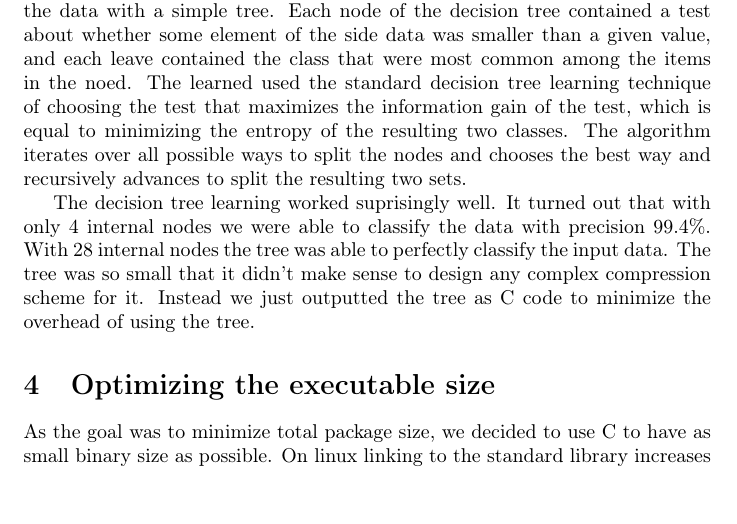
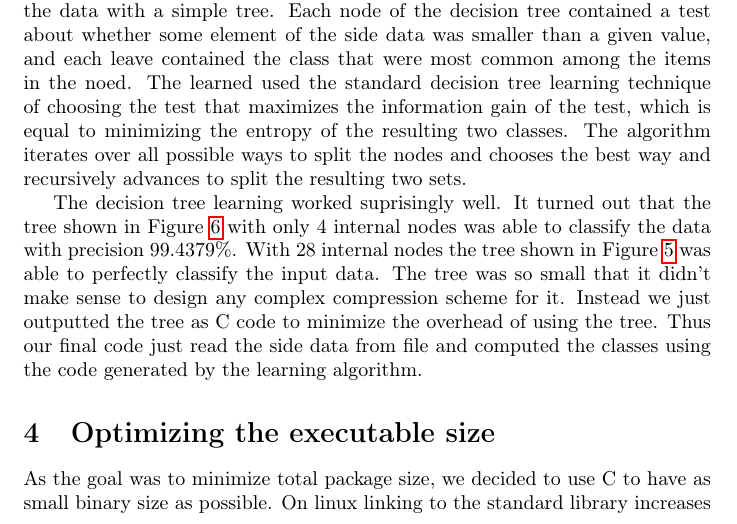
Before and after one commit to ahartik/itm-compression, a LaTeX document (doc/doc.tex): part of page 5 of 7, cut so that both start at the same text, the shorter picture padded with empty space. Compiled offline with pdfLaTeX.

Commit message:
Referring to figures in doc.

```diff
--- a/doc/doc.tex
+++ b/doc/doc.tex
@@ -177,7 +177,8 @@ The learned used the standard decision tree learning technique of choosing the t
 The algorithm iterates over all possible ways to split the nodes and chooses the best way and recursively advances to split the resulting two sets.
 
 The decision tree learning worked suprisingly well.
-It turned out that with only 4 internal nodes we were able to classify the data with precision 99.4\%.
-With 28 internal nodes the tree was able to perfectly classify the input data.
+It turned out that the tree shown in Figure~\ref{fig:ex3small} with only 4 internal nodes was able to classify the data with precision 99.4379\%.
+With 28 internal nodes the tree shown in Figure~\ref{fig:ex3big} was able to perfectly classify the input data.
 The tree was so small that it didn't make sense to design any complex compression scheme for it.
 Instead we just outputted the tree as C code to minimize the overhead of using the tree.
+Thus our final code just read the side data from file and computed the classes using the code generated by the learning algorithm.
```
Also changed, not shown: doc/doc.tex (9 more changed lines).
